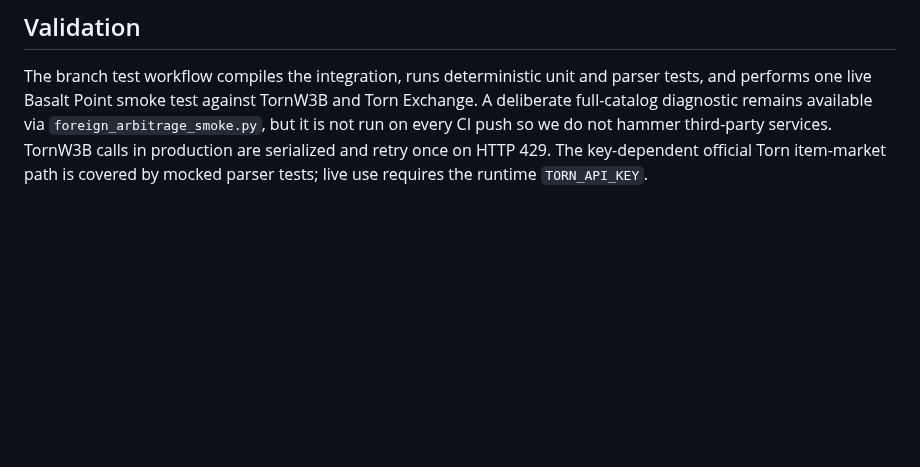
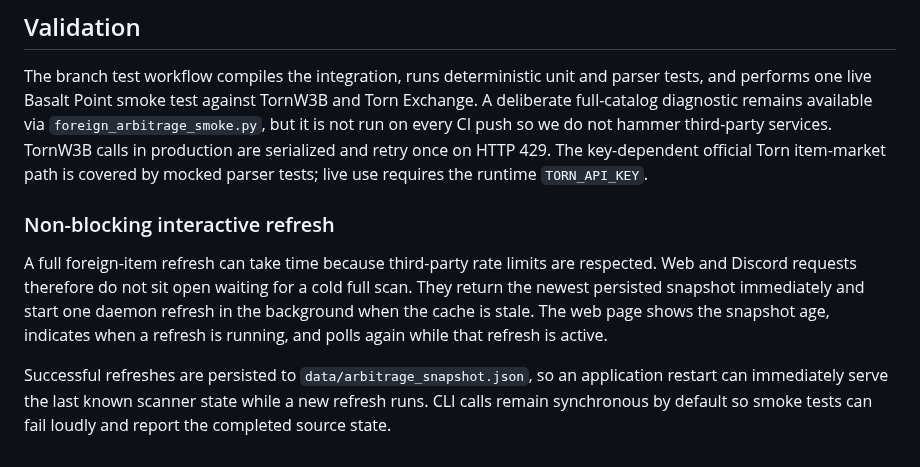
Before and after one commit to fungjkTorn/torn-fren, a Markdown page: docs/arbitrage_scanner.md, the part around the change. GitHub-like rendering; blank space fills up the shorter version.

Commit message:
Document nonblocking arbitrage refresh behavior

```diff
--- a/docs/arbitrage_scanner.md
+++ b/docs/arbitrage_scanner.md
@@ -125,3 +125,18 @@ Torn Exchange. A deliberate full-catalog diagnostic remains available via
 hammer third-party services. TornW3B calls in production are serialized and
 retry once on HTTP 429. The key-dependent official Torn item-market path is
 covered by mocked parser tests; live use requires the runtime `TORN_API_KEY`.
+
+
+### Non-blocking interactive refresh
+
+A full foreign-item refresh can take time because third-party rate limits are
+respected. Web and Discord requests therefore do not sit open waiting for a
+cold full scan. They return the newest persisted snapshot immediately and start
+one daemon refresh in the background when the cache is stale. The web page
+shows the snapshot age, indicates when a refresh is running, and polls again
+while that refresh is active.
+
+Successful refreshes are persisted to `data/arbitrage_snapshot.json`, so an
+application restart can immediately serve the last known scanner state while a
+new refresh runs. CLI calls remain synchronous by default so smoke tests can
+fail loudly and report the completed source state.
```
